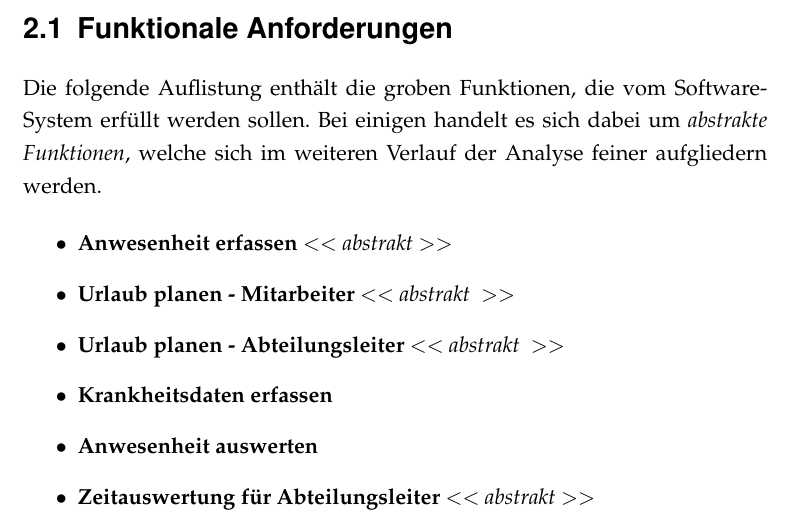
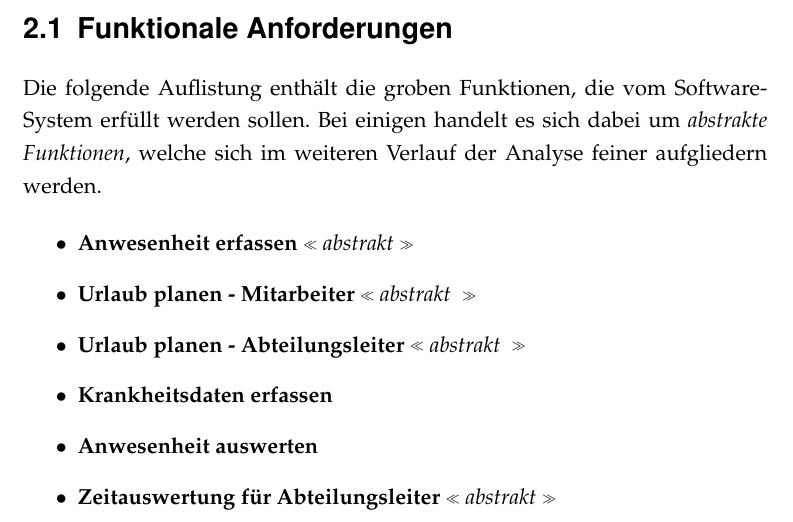
Before and after one commit to lhecker/htw-se1, a LaTeX document (beleg.tex): part of page 4 of 15, cut so that both start at the same text. The pictures show the PDF file beleg.pdf that the author committed with the source.

Commit message:
Kleine Änderung an Liste abstrakter AWF

```diff
--- a/beleg.tex
+++ b/beleg.tex
@@ -60,12 +60,12 @@ Anforderungen an ein Software-Produkt werden im Allgemeinen zunächst in funktio
 Die folgende Auflistung enth\"alt die groben Funktionen, die vom Software-System erf\"ullt werden sollen. Bei einigen handelt es sich dabei um \textit{abstrakte Funktionen}, welche sich im weiteren Verlauf der Analyse feiner aufgliedern werden.
 
 \begin{itemize}
-	\item \textbf{Anwesenheit erfassen} \textit{\textless \textless \ abstrakt \ \textgreater \textgreater}
-	\item \textbf{Urlaub planen - Mitarbeiter} \textit{\textless \textless \ abstrakt \ \textgreater \textgreater}
-	\item \textbf{Urlaub planen - Abteilungsleiter} \textit{\textless \textless \ abstrakt \ \textgreater \textgreater}
+	\item \textbf{Anwesenheit erfassen} \textit{\guillemotleft \ abstrakt \ \guillemotright}
+	\item \textbf{Urlaub planen - Mitarbeiter} \textit{\guillemotleft \ abstrakt \ \guillemotright}
+	\item \textbf{Urlaub planen - Abteilungsleiter} \textit{\guillemotleft \ abstrakt \ \guillemotright}
 	\item \textbf{Krankheitsdaten erfassen}
 	\item \textbf{Anwesenheit auswerten}
-	\item \textbf{Zeitauswertung f\"ur Abteilungsleiter} \textit{\textless \textless \ abstrakt \ \textgreater \textgreater}
+	\item \textbf{Zeitauswertung f\"ur Abteilungsleiter} \textit{\guillemotleft \ abstrakt \ \guillemotright}
 \end{itemize}
 
 \subsection{Tabellarischer \"Uberblick}
```
Also changed, not shown: beleg.pdf.
